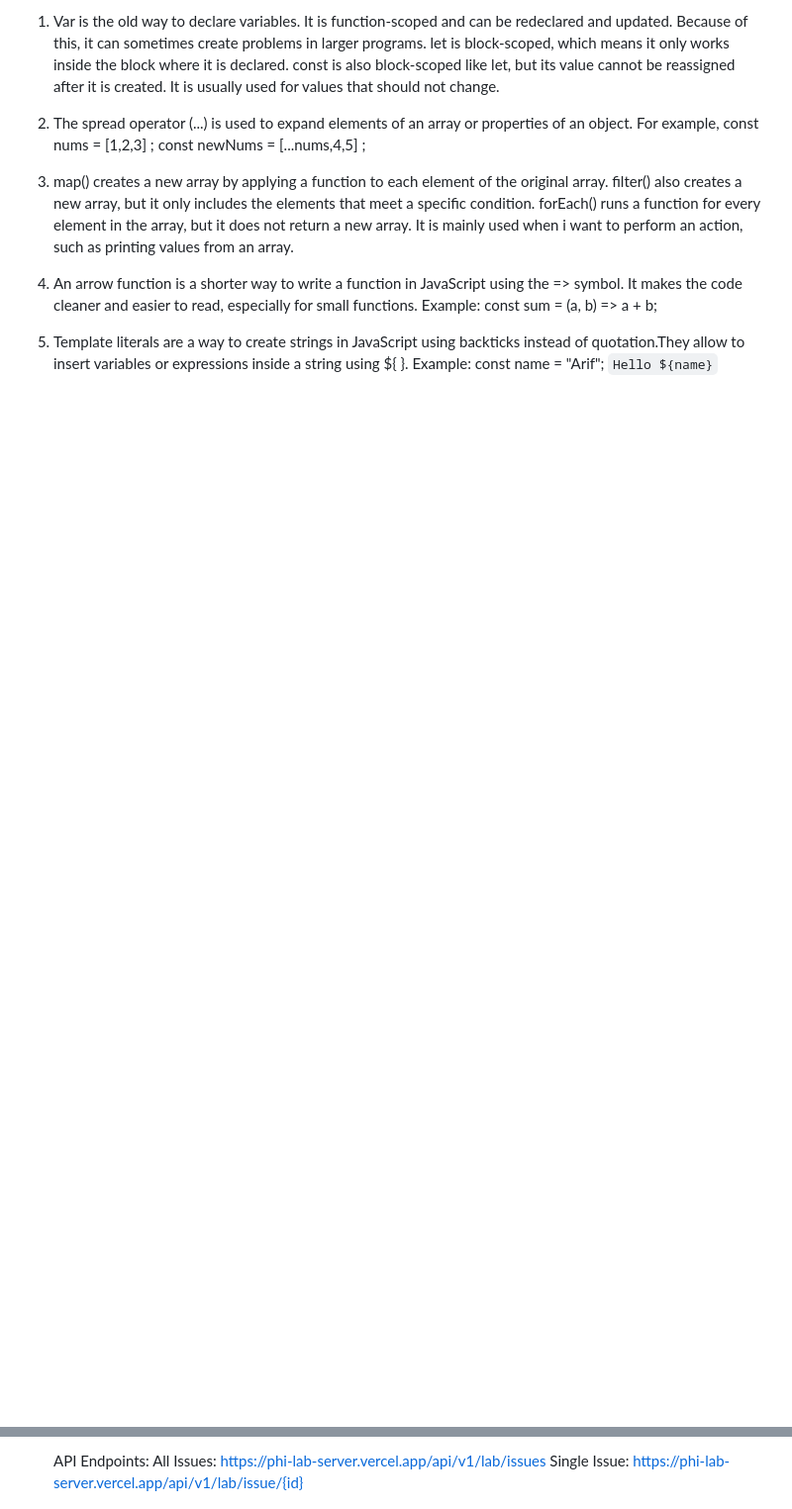
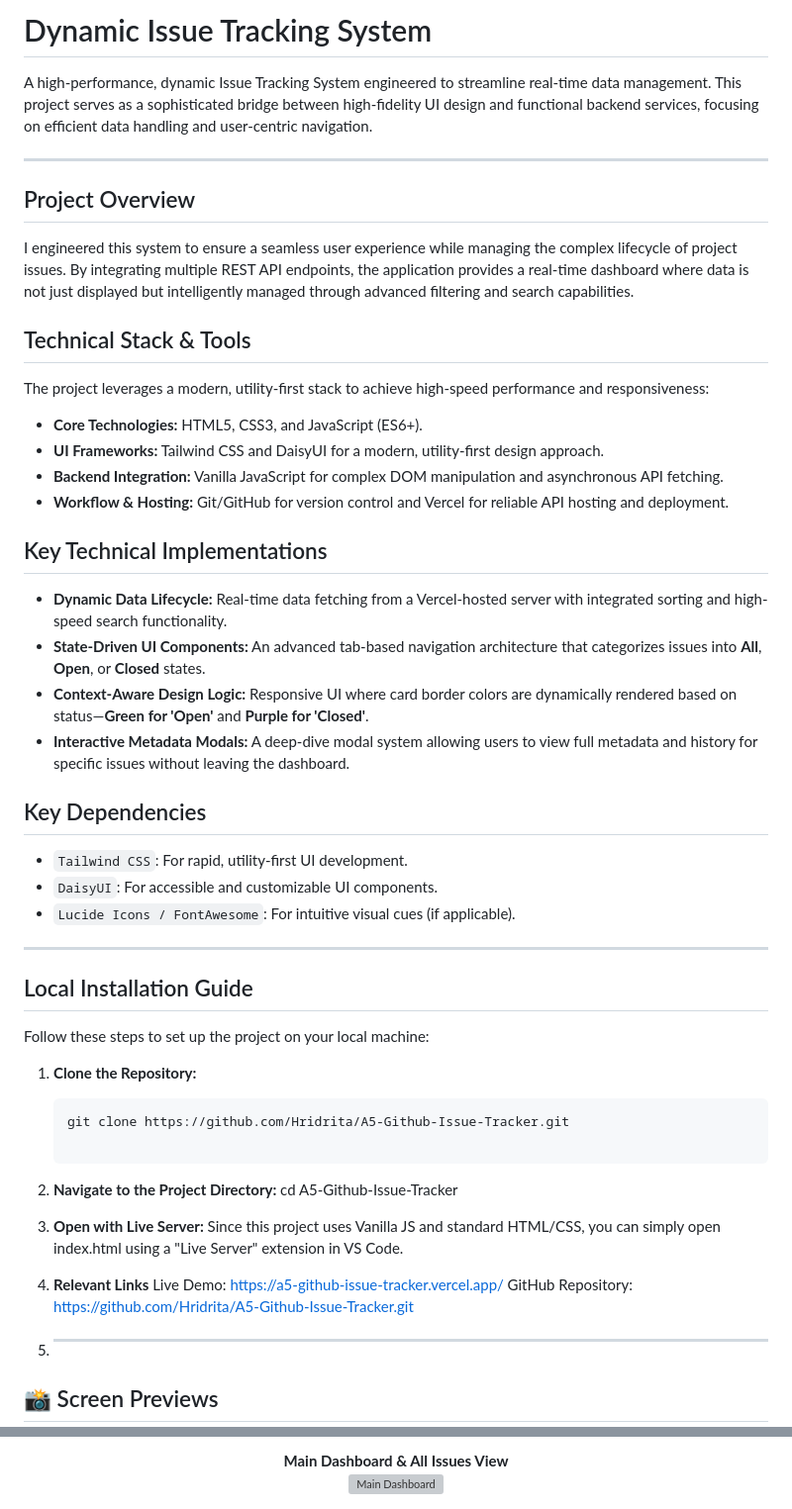
Before and after one commit to Hridrita/A5-Github-Issue-Tracker, a Markdown page: README.md, 2 parts joined by grey strips. Shown at 99% size. GitHub-like rendering; blank space fills up the shorter version; grey boxes are pictures that could not be loaded.

````diff
--- a/README.md
+++ b/README.md
@@ -1,32 +1,52 @@
-1. Var is the old way to declare variables. It is function-scoped and can be redeclared and updated. Because of this, it can sometimes create problems in larger programs.
-   let is block-scoped, which means it only works inside the block where it is declared.
-   const is also block-scoped like let, but its value cannot be reassigned after it is created. It is usually used for values that should not change.
+#  Dynamic Issue Tracking System
 
-2. The spread operator (...) is used to expand elements of an array or properties of an object.
-   For example,
-         const nums = [1,2,3] ;
-         const newNums = [...nums,4,5] ;
+A high-performance, dynamic Issue Tracking System engineered to streamline real-time data management. This project serves as a sophisticated bridge between high-fidelity UI design and functional backend services, focusing on efficient data handling and user-centric navigation.
 
-3. map() creates a new array by applying a function to each element of the original array.
-   filter() also creates a new array, but it only includes the elements that meet a specific condition.
-   forEach() runs a function for every element in the array, but it does not return a new array. It is mainly used when i want to perform an action, such as printing values from an array.
+---
 
-4. An arrow function is a shorter way to write a function in JavaScript using the => symbol.
-   It makes the code cleaner and easier to read, especially for small functions.
-   Example: const sum = (a, b) => a + b;
+##  Project Overview
+I engineered this system to ensure a seamless user experience while managing the complex lifecycle of project issues. By integrating multiple REST API endpoints, the application provides a real-time dashboard where data is not just displayed but intelligently managed through advanced filtering and search capabilities.
 
-5. Template literals are a way to create strings in JavaScript using backticks instead of quotation.They allow to insert variables or expressions inside a string using ${ }.
-   Example:
-          const name = "Arif";
-          `Hello ${name}`
+##  Technical Stack & Tools
+The project leverages a modern, utility-first stack to achieve high-speed performance and responsiveness:
+* **Core Technologies:** HTML5, CSS3, and JavaScript (ES6+).
+* **UI Frameworks:** Tailwind CSS and DaisyUI for a modern, utility-first design approach.
+* **Backend Integration:** Vanilla JavaScript for complex DOM manipulation and asynchronous API fetching.
+* **Workflow & Hosting:** Git/GitHub for version control and Vercel for reliable API hosting and deployment.
+
+##  Key Technical Implementations
+* **Dynamic Data Lifecycle:** Real-time data fetching from a Vercel-hosted server with integrated sorting and high-speed search functionality.
+* **State-Driven UI Components:** An advanced tab-based navigation architecture that categorizes issues into **All**, **Open**, or **Closed** states.
+* **Context-Aware Design Logic:** Responsive UI where card border colors are dynamically rendered based on status—**Green for 'Open'** and **Purple for 'Closed'**.
+* **Interactive Metadata Modals:** A deep-dive modal system allowing users to view full metadata and history for specific issues without leaving the dashboard.
+
+##  Key Dependencies
+* `Tailwind CSS`: For rapid, utility-first UI development.
+* `DaisyUI`: For accessible and customizable UI components.
+* `Lucide Icons / FontAwesome`: For intuitive visual cues (if applicable).
 
 
+---
 
+##  Local Installation Guide
 
+Follow these steps to set up the project on your local machine:
 
+1. **Clone the Repository:**
+   ```bash
+   git clone https://github.com/Hridrita/A5-Github-Issue-Tracker.git
 
+2. **Navigate to the Project Directory:**
+   cd A5-Github-Issue-Tracker
 
+3. **Open with Live Server:**
+   Since this project uses Vanilla JS and standard HTML/CSS, you can simply open index.html using a "Live Server" extension in VS Code.
 
+4. **Relevant Links**
+   Live Demo: https://a5-github-issue-tracker.vercel.app/
+   GitHub Repository: https://github.com/Hridrita/A5-Github-Issue-Tracker.git
 
+5. ---
 
+## 📸 Screen Previews
 
@@ -33,7 +57,6 @@
 
-   API Endpoints:
-All Issues:
-https://phi-lab-server.vercel.app/api/v1/lab/issues
-Single Issue:
-https://phi-lab-server.vercel.app/api/v1/lab/issue/{id}
+<p align="center">
+  <b> Main Dashboard & All Issues View</b><br>
+  <img src="https://i.ibb.co.com/d0ySkhJL/image.png" width="850" alt="Main Dashboard" style="border-radius: 10px;"/>
+</p>
 
````
Also changed, not shown: other parts of README.md (+17 -52 lines).
